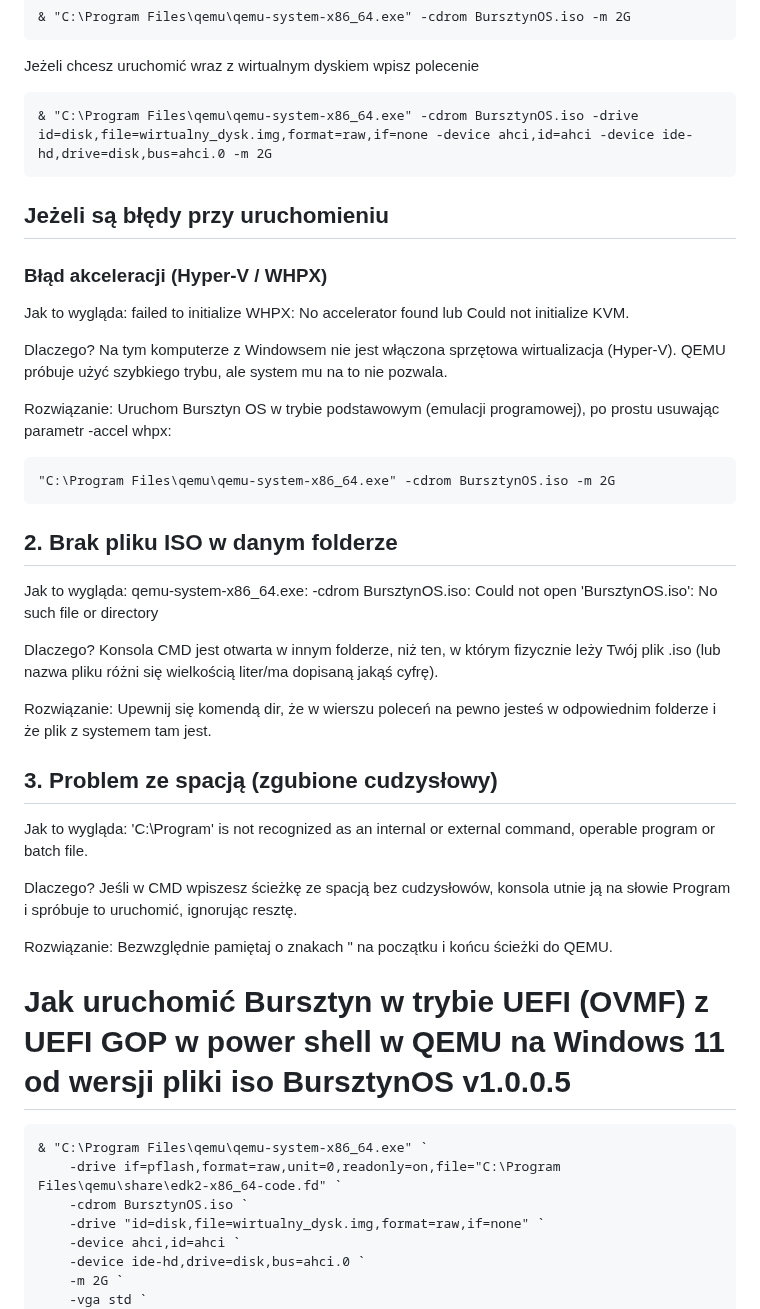
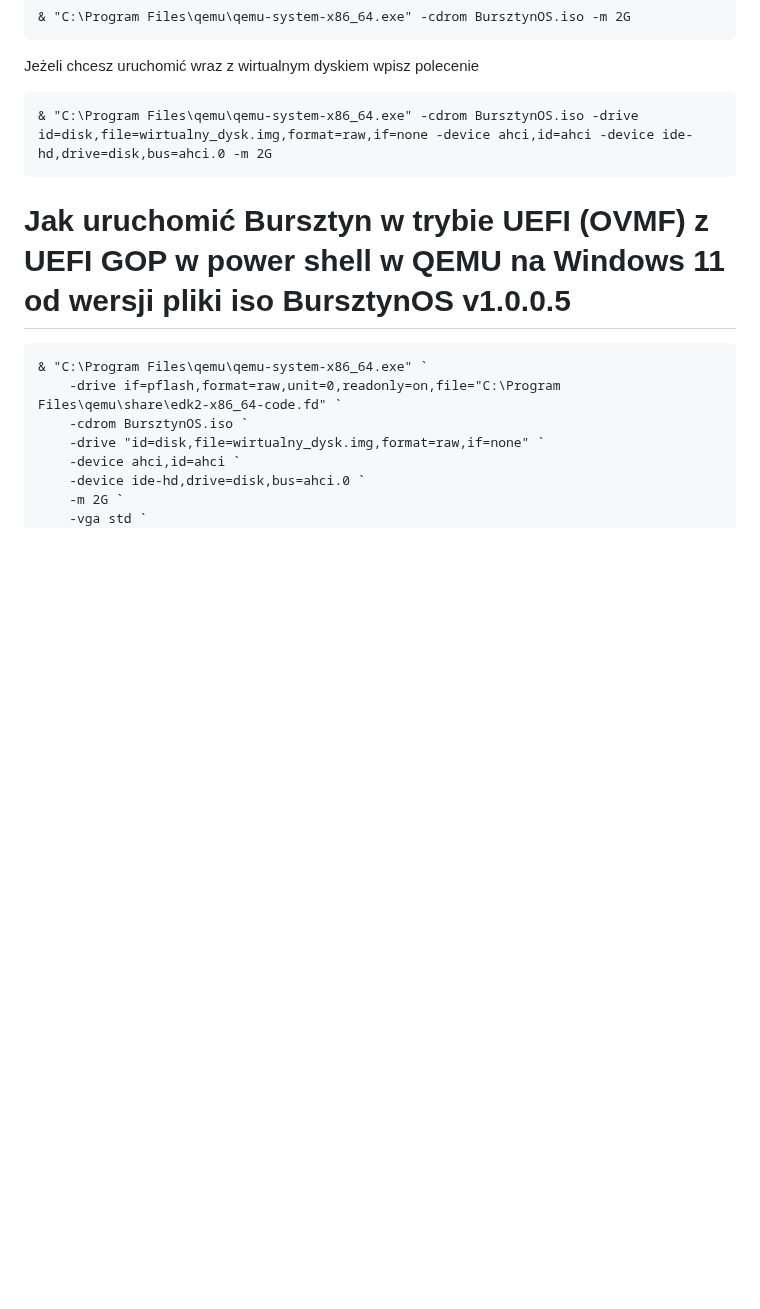
Before and after one commit to Programista-Art/BursztynOS, a Markdown page: README.md, the part around one of its changes. GitHub-like rendering; blank space fills up the shorter version.

````diff
--- a/README.md
+++ b/README.md
@@ -129,32 +130,6 @@ Jeżeli chcesz uruchomić wraz z wirtualnym dyskiem wpisz polecenie
 ```
 & "C:\Program Files\qemu\qemu-system-x86_64.exe" -cdrom BursztynOS.iso -drive id=disk,file=wirtualny_dysk.img,format=raw,if=none -device ahci,id=ahci -device ide-hd,drive=disk,bus=ahci.0 -m 2G
 ```
-
-
-## Jeżeli są błędy przy uruchomieniu
-### Błąd akceleracji (Hyper-V / WHPX)
-Jak to wygląda: failed to initialize WHPX: No accelerator found lub Could not initialize KVM.
-
-Dlaczego? Na tym komputerze z Windowsem nie jest włączona sprzętowa wirtualizacja (Hyper-V). QEMU próbuje użyć szybkiego trybu, ale system mu na to nie pozwala.
-
-Rozwiązanie: Uruchom Bursztyn OS w trybie podstawowym (emulacji programowej), po prostu usuwając parametr -accel whpx:
-```
-"C:\Program Files\qemu\qemu-system-x86_64.exe" -cdrom BursztynOS.iso -m 2G
-```
-
-## 2. Brak pliku ISO w danym folderze
-Jak to wygląda: qemu-system-x86_64.exe: -cdrom BursztynOS.iso: Could not open 'BursztynOS.iso': No such file or directory
-
-Dlaczego? Konsola CMD jest otwarta w innym folderze, niż ten, w którym fizycznie leży Twój plik .iso (lub nazwa pliku różni się wielkością liter/ma dopisaną jakąś cyfrę).
-
-Rozwiązanie: Upewnij się komendą dir, że w wierszu poleceń na pewno jesteś w odpowiednim folderze i że plik z systemem tam jest.
-
-##  3. Problem ze spacją (zgubione cudzysłowy)
-Jak to wygląda: 'C:\Program' is not recognized as an internal or external command, operable program or batch file.
-
-Dlaczego? Jeśli w CMD wpiszesz ścieżkę ze spacją bez cudzysłowów, konsola utnie ją na słowie Program i spróbuje to uruchomić, ignorując resztę.
-
-Rozwiązanie: Bezwzględnie pamiętaj o znakach " na początku i końcu ścieżki do QEMU.
 
 # Jak uruchomić Bursztyn w trybie UEFI (OVMF) z UEFI GOP w power shell w QEMU na Windows 11 od wersji pliki iso BursztynOS v1.0.0.5
 ```
````
Also changed, not shown: other parts of README.md (+7 -6 lines), image/BursztynOS.jpg (added).
